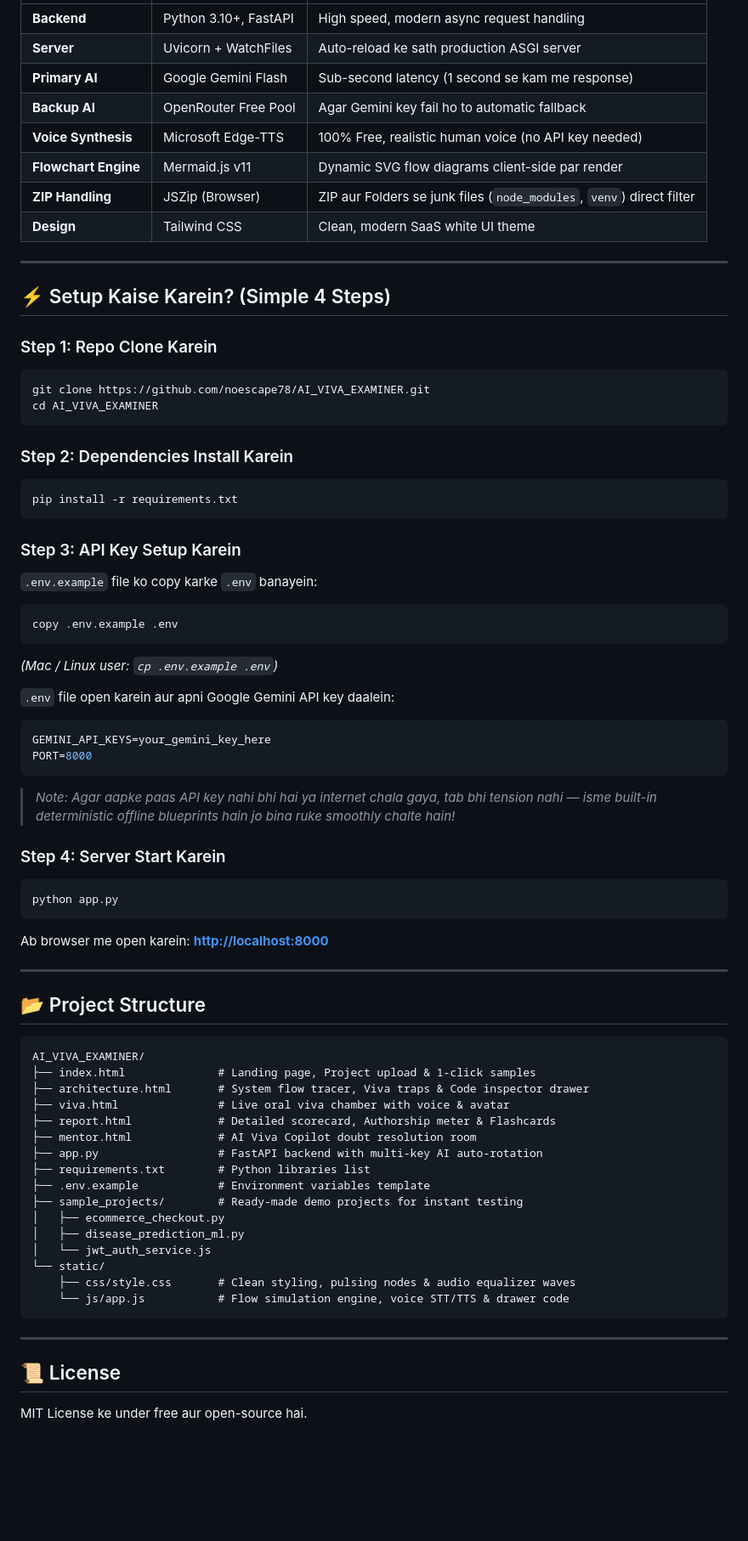
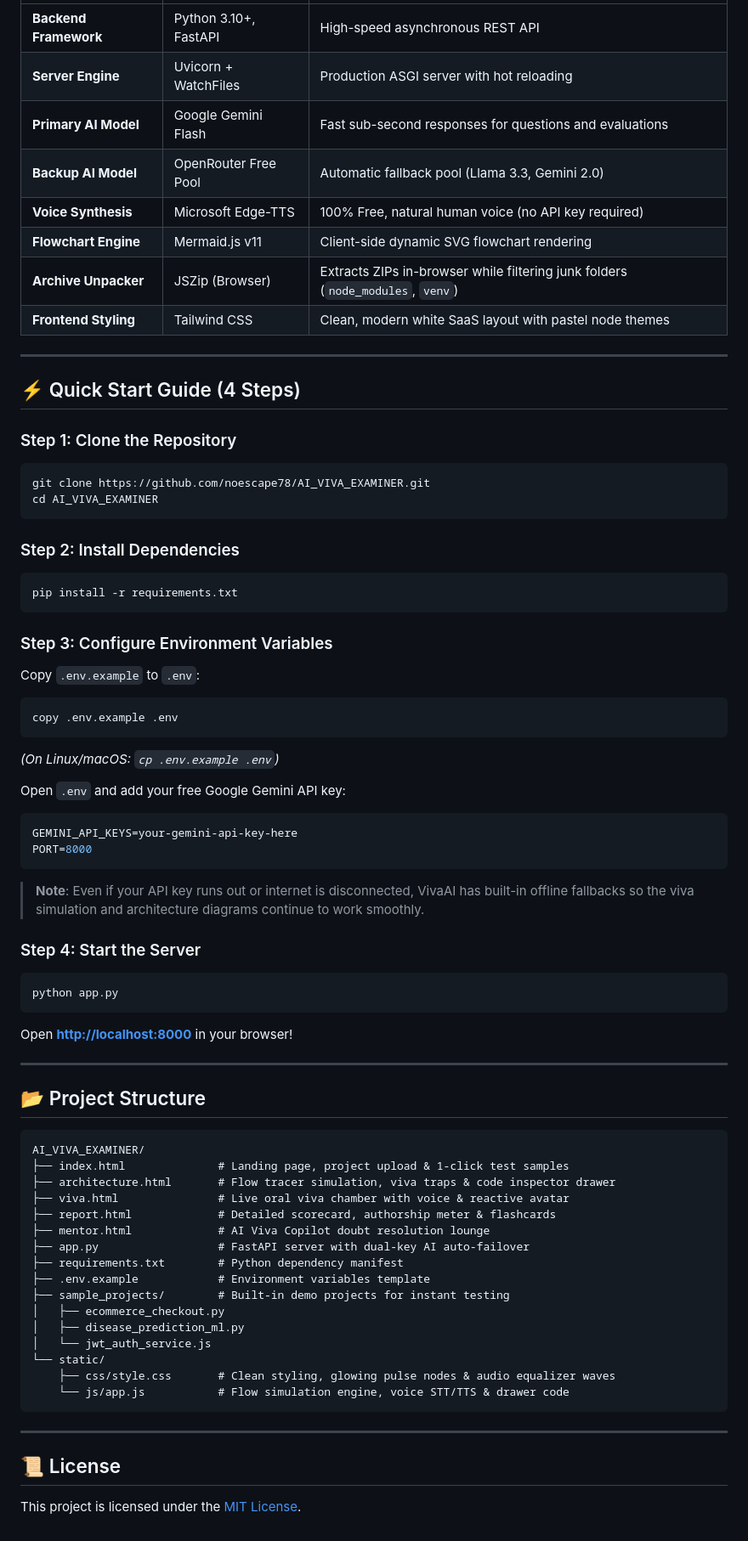
Before and after one commit to noescape78/AI_VIVA_EXAMINER, a Markdown page: README.md, the part around one of its changes. Shown at 85% size. Drawn GitHub-style; blank space fills up the shorter version.

Commit message:
docs: rewrite README in clean, simple and professional English

````diff
--- a/README.md
+++ b/README.md
@@ -106,47 +106,48 @@ Aapke code ke hisaab se customized questions generate hote hain real viva style
 | :--- | :--- | :--- |
-| **Backend** | Python 3.10+, FastAPI | High speed, modern async request handling |
-| **Server** | Uvicorn + WatchFiles | Auto-reload ke sath production ASGI server |
-| **Primary AI** | Google Gemini Flash | Sub-second latency (1 second se kam me response) |
-| **Backup AI** | OpenRouter Free Pool | Agar Gemini key fail ho to automatic fallback |
-| **Voice Synthesis** | Microsoft Edge-TTS | 100% Free, realistic human voice (no API key needed) |
-| **Flowchart Engine** | Mermaid.js v11 | Dynamic SVG flow diagrams client-side par render |
-| **ZIP Handling** | JSZip (Browser) | ZIP aur Folders se junk files (`node_modules`, `venv`) direct filter |
-| **Design** | Tailwind CSS | Clean, modern SaaS white UI theme |
+| **Backend Framework** | Python 3.10+, FastAPI | High-speed asynchronous REST API |
+| **Server Engine** | Uvicorn + WatchFiles | Production ASGI server with hot reloading |
+| **Primary AI Model** | Google Gemini Flash | Fast sub-second responses for questions and evaluations |
+| **Backup AI Model** | OpenRouter Free Pool | Automatic fallback pool (Llama 3.3, Gemini 2.0) |
+| **Voice Synthesis** | Microsoft Edge-TTS | 100% Free, natural human voice (no API key required) |
+| **Flowchart Engine** | Mermaid.js v11 | Client-side dynamic SVG flowchart rendering |
+| **Archive Unpacker** | JSZip (Browser) | Extracts ZIPs in-browser while filtering junk folders (`node_modules`, `venv`) |
+| **Frontend Styling** | Tailwind CSS | Clean, modern white SaaS layout with pastel node themes |
 
 ---
 
-## ⚡ Setup Kaise Karein? (Simple 4 Steps)
+## ⚡ Quick Start Guide (4 Steps)
 
-### Step 1: Repo Clone Karein
+### Step 1: Clone the Repository
 ```bash
 git clone https://github.com/noescape78/AI_VIVA_EXAMINER.git
 cd AI_VIVA_EXAMINER
 ```
 
-### Step 2: Dependencies Install Karein
+### Step 2: Install Dependencies
 ```bash
 pip install -r requirements.txt
 ```
 
-### Step 3: API Key Setup Karein
-`.env.example` file ko copy karke `.env` banayein:
+### Step 3: Configure Environment Variables
+Copy `.env.example` to `.env`:
 ```bash
 copy .env.example .env
 ```
-*(Mac / Linux user: `cp .env.example .env`)*
+*(On Linux/macOS: `cp .env.example .env`)*
 
-`.env` file open karein aur apni Google Gemini API key daalein:
+Open `.env` and add your free Google Gemini API key:
 ```env
-GEMINI_API_KEYS=your_gemini_key_here
+GEMINI_API_KEYS=your-gemini-api-key-here
 PORT=8000
 ```
-> *Note: Agar aapke paas API key nahi bhi hai ya internet chala gaya, tab bhi tension nahi — isme built-in deterministic offline blueprints hain jo bina ruke smoothly chalte hain!*
+> **Note**: Even if your API key runs out or internet is disconnected, VivaAI has built-in offline fallbacks so the viva simulation and architecture diagrams continue to work smoothly.
 
-### Step 4: Server Start Karein
+### Step 4: Start the Server
 ```bash
 python app.py
 ```
-Ab browser me open karein: **[http://localhost:8000](http://localhost:8000)**
+
+Open **[http://localhost:8000](http://localhost:8000)** in your browser!
 
 ---
 
@@ -154,24 +155,25 @@ Ab browser me open karein: **[http://localhost:8000](http://localhost:8000)**
 
 ```
 AI_VIVA_EXAMINER/
-├── index.html              # Landing page, Project upload & 1-click samples
-├── architecture.html       # System flow tracer, Viva traps & Code inspector drawer
-├── viva.html               # Live oral viva chamber with voice & avatar
-├── report.html             # Detailed scorecard, Authorship meter & Flashcards
-├── mentor.html             # AI Viva Copilot doubt resolution room
-├── app.py                  # FastAPI backend with multi-key AI auto-rotation
-├── requirements.txt        # Python libraries list
+├── index.html              # Landing page, project upload & 1-click test samples
+├── architecture.html       # Flow tracer simulation, viva traps & code inspector drawer
+├── viva.html               # Live oral viva chamber with voice & reactive avatar
+├── report.html             # Detailed scorecard, authorship meter & flashcards
+├── mentor.html             # AI Viva Copilot doubt resolution lounge
+├── app.py                  # FastAPI server with dual-key AI auto-failover
+├── requirements.txt        # Python dependency manifest
 ├── .env.example            # Environment variables template
-├── sample_projects/        # Ready-made demo projects for instant testing
+├── sample_projects/        # Built-in demo projects for instant testing
 │   ├── ecommerce_checkout.py
 │   ├── disease_prediction_ml.py
 │   └── jwt_auth_service.js
 └── static/
-    ├── css/style.css       # Clean styling, pulsing nodes & audio equalizer waves
+    ├── css/style.css       # Clean styling, glowing pulse nodes & audio equalizer waves
     └── js/app.js           # Flow simulation engine, voice STT/TTS & drawer code
 ```
 
 ---
 
 ## 📜 License
-MIT License ke under free aur open-source hai.
+
+This project is licensed under the [MIT License](LICENSE).
````
Also changed, not shown: other parts of README.md (+39 -39 lines).
